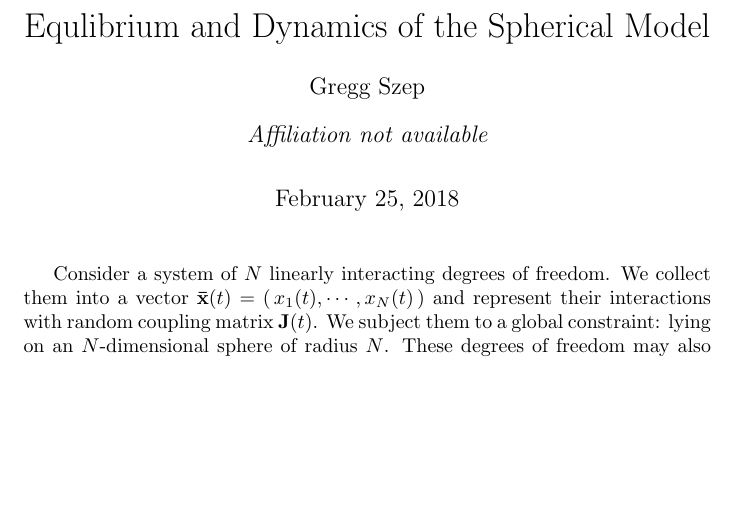
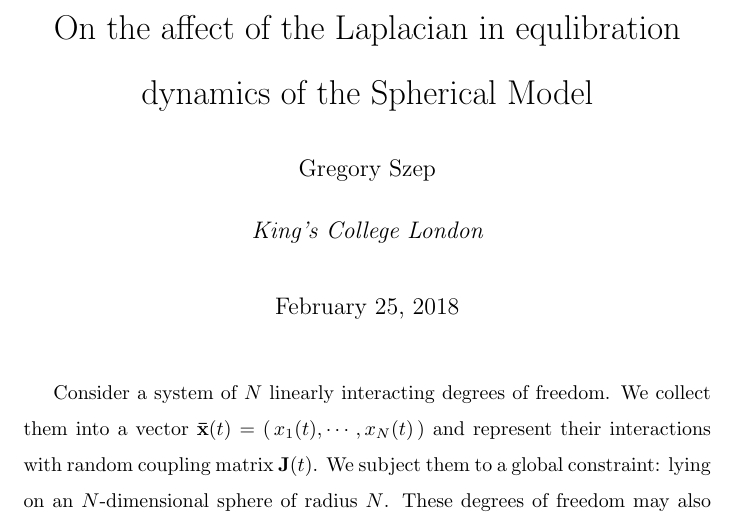
Before and after one commit to gszep/Equlibrium-and-Dynamics-of-the-Spherical-Model, a LaTeX document (smllnas5728.tex): part of the page, cut at the place of the change, the shorter picture padded with empty space. Compiled offline with pdfLaTeX.

Commit message:
changing line spacing

```diff
--- a/smllnas5728.tex
+++ b/smllnas5728.tex
@@ -35,17 +33,23 @@
 \begin{document}
 
-\title{Equlibrium and Dynamics of the Spherical Model}
+\title{
+On the affect of the Laplacian in equlibration
+dynamics of the Spherical Model
+}
 
-
-\author{Gregg Szep}
-\affil{Affiliation not available}
-
-
-
+\author{Gregory Szep}
+\affil{King's College London}
 \date{\today}
 
 \maketitle
-Consider a system of $N$ linearly interacting degrees of freedom. We collect them into a vector $\mathbf{\bar x}(t) = \left(\,x_1(t),\cdots, x_N(t)\,\right)$ and represent their interactions with random coupling matrix $\mathbf{J}(t)$. We subject them to a global constraint: lying on an $N$-dimensional sphere of radius $N$. These degrees of freedom may also experience constant bias $\mathbf{h}(t)$ external noise $\boldsymbol\xi(t)$. We write down the Langevin Equation of motion, dropping the explicit time dependence for brevity.
+Consider a system of $N$ linearly interacting degrees of freedom. We collect
+them into a vector $\mathbf{\bar x}(t) = \left(\,x_1(t),\cdots, x_N(t)\,\right)$
+and represent their interactions with random coupling matrix $\mathbf{J}(t)$.
+We subject them to a global constraint: lying on an $N$-dimensional sphere of
+radius $N$. These degrees of freedom may also experience constant bias
+$\mathbf{h}(t)$ external noise $\boldsymbol\xi(t)$. We write down the
+Langevin Equation of motion, dropping the explicit time dependence for
+brevity.
 \begin{gather}
 \partial_t\mathbf{\bar x} = (\mathbf{J}-\mu)\mathbf{\bar x}+\mathbf{h}+\boldsymbol\xi\quad\\
 \text{where}\quad\mu = \frac{1}{N}\mathbf{\bar x}^{\top}\left(\mathbf{J}\mathbf{\bar x}+\mathbf{h}+\boldsymbol\xi\right)\quad\text{enforces constraint}\quad|\mathbf{\bar x}(t)|^2=N
```
Also changed, not shown: smllnas5728.pdf, smllnas5728.tex (34 more changed lines), 6 other files.
